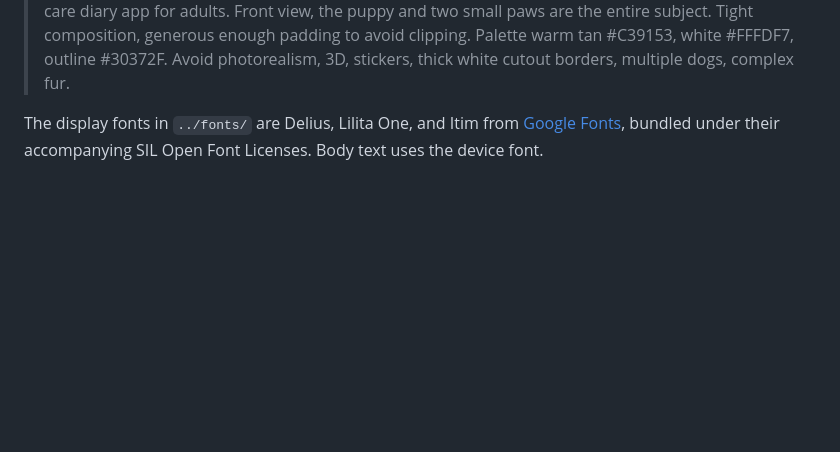
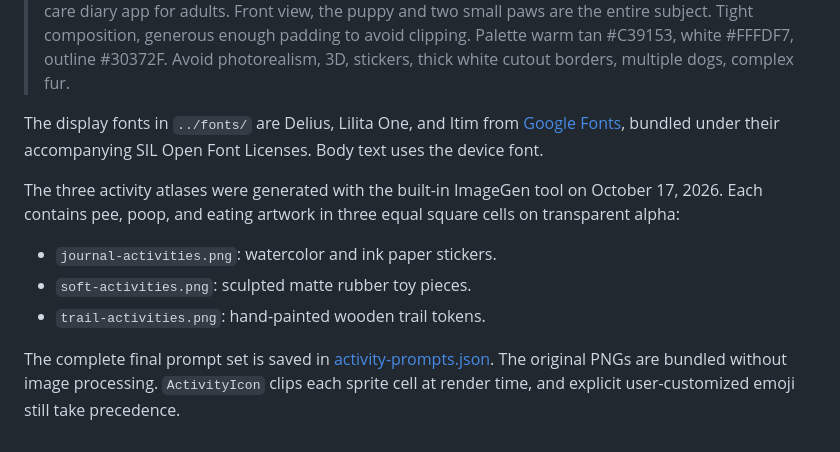
Before and after one commit to patrickchin/puptime, a Markdown page: assets/appearance/README.md, the part around the change. Drawn GitHub-style; blank space fills up the shorter version.

```diff
--- a/assets/appearance/README.md
+++ b/assets/appearance/README.md
@@ -7,3 +7,12 @@ Generation prompt:
 > Create one production app illustration asset: a single very cute but tasteful small beagle puppy head with front paws peeking over an invisible ledge, on genuinely transparent background. Friendly relaxed expression, closed smiling mouth, asymmetrical floppy tan ears, warm white muzzle, tiny dark nose, simple black dot eyes. Flat hand-drawn ink contour with slight organic wobble, muted tan and offwhite fill, no texture noise or gradients, no shadow, no surrounding objects, no text, no borders, no background. Broad simple silhouette that reads well at 88x64 pixels on a mobile puppy care diary app for adults. Front view, the puppy and two small paws are the entire subject. Tight composition, generous enough padding to avoid clipping. Palette warm tan #C39153, white #FFFDF7, outline #30372F. Avoid photorealism, 3D, stickers, thick white cutout borders, multiple dogs, complex fur.
 
 The display fonts in `../fonts/` are Delius, Lilita One, and Itim from [Google Fonts](https://github.com/google/fonts), bundled under their accompanying SIL Open Font Licenses. Body text uses the device font.
+
+
+The three activity atlases were generated with the built-in ImageGen tool on October 17, 2026. Each contains pee, poop, and eating artwork in three equal square cells on transparent alpha:
+
+- `journal-activities.png`: watercolor and ink paper stickers.
+- `soft-activities.png`: sculpted matte rubber toy pieces.
+- `trail-activities.png`: hand-painted wooden trail tokens.
+
+The complete final prompt set is saved in [activity-prompts.json](activity-prompts.json). The original PNGs are bundled without image processing. `ActivityIcon` clips each sprite cell at render time, and explicit user-customized emoji still take precedence.
```
Also changed, not shown: assets/appearance/soft-activities.png (added), 9 other files.
